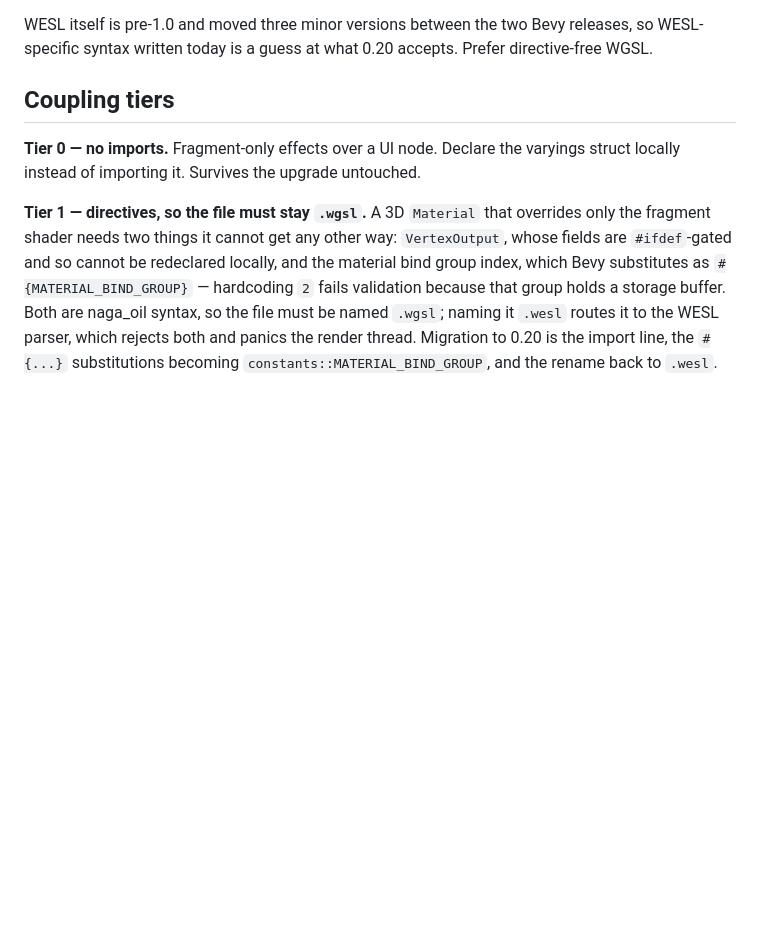
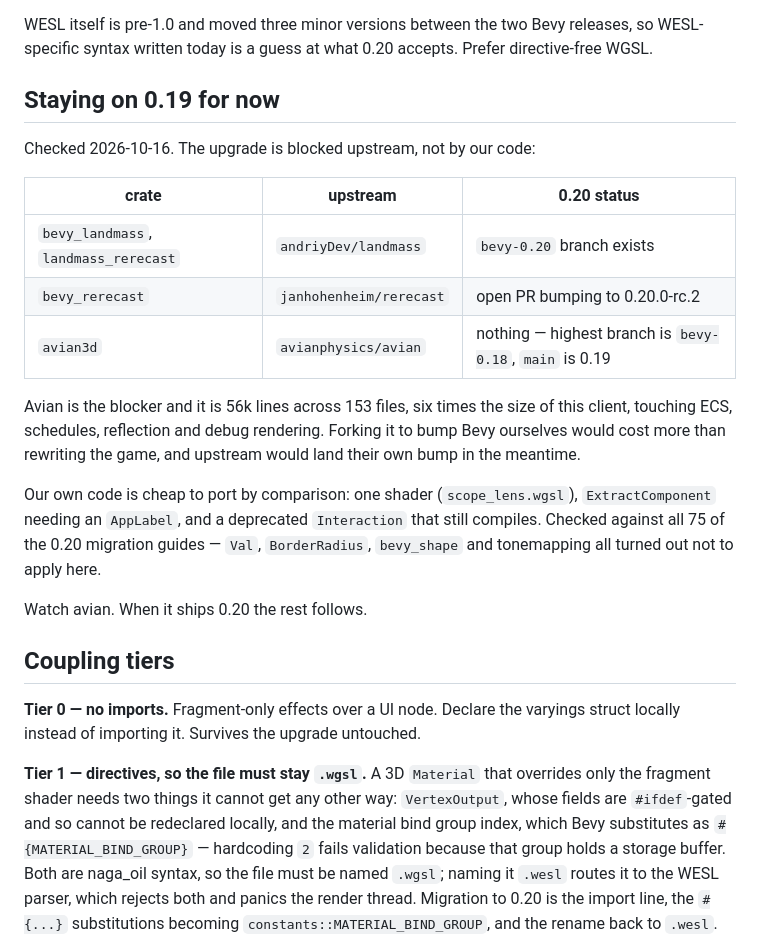
Before and after one commit to huyvu8051/bevy_fps_demo, a Markdown page: docs/SHADER_PLAN.md, the part around the change. Drawn GitHub-style; blank space fills up the shorter version.

Commit message:
docs: record why we stay on bevy 0.19
Checked all 75 of the 0.20 migration guides against what this code uses:
our own port is small. The blocker is avian3d, whose upstream has no
0.20 branch and which is 56k lines — six times this client. landmass
and rerecast already have 0.20 work in progress.

Co-Authored-By: Claude Opus 5 <noreply@anthropic.com>

```diff
--- a/docs/SHADER_PLAN.md
+++ b/docs/SHADER_PLAN.md
@@ -23,6 +23,28 @@ and new module paths, `#ifdef` becomes `@if`, `#{BINDING}` becomes
 WESL itself is pre-1.0 and moved three minor versions between the two Bevy
 releases, so WESL-specific syntax written today is a guess at what 0.20 accepts.
 Prefer directive-free WGSL.
+
+## Staying on 0.19 for now
+
+Checked 2026-10-16. The upgrade is blocked upstream, not by our code:
+
+| crate | upstream | 0.20 status |
+|---|---|---|
+| `bevy_landmass`, `landmass_rerecast` | `andriyDev/landmass` | `bevy-0.20` branch exists |
+| `bevy_rerecast` | `janhohenheim/rerecast` | open PR bumping to 0.20.0-rc.2 |
+| `avian3d` | `avianphysics/avian` | nothing — highest branch is `bevy-0.18`, `main` is 0.19 |
+
+Avian is the blocker and it is 56k lines across 153 files, six times the size
+of this client, touching ECS, schedules, reflection and debug rendering.
+Forking it to bump Bevy ourselves would cost more than rewriting the game, and
+upstream would land their own bump in the meantime.
+
+Our own code is cheap to port by comparison: one shader (`scope_lens.wgsl`),
+`ExtractComponent` needing an `AppLabel`, and a deprecated `Interaction` that
+still compiles. Checked against all 75 of the 0.20 migration guides — `Val`,
+`BorderRadius`, `bevy_shape` and tonemapping all turned out not to apply here.
+
+Watch avian. When it ships 0.20 the rest follows.
 
 ## Coupling tiers
 
```
